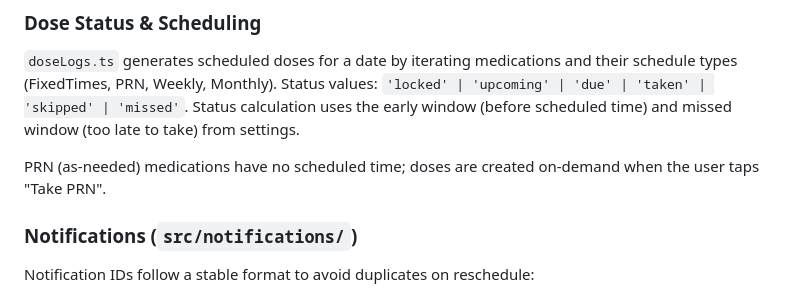
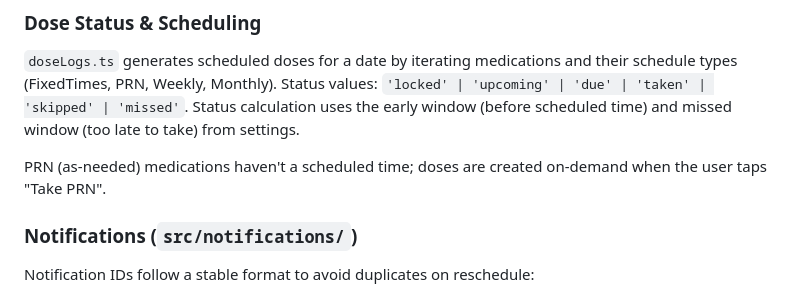
Before and after one commit to jnaurot/PillReminder, a Markdown page: CLAUDE.md, the part around the change. Rendered like a GitHub page.

Commit message:
updated specs

```diff
--- a/CLAUDE.md
+++ b/CLAUDE.md
@@ -41,7 +41,7 @@ Key modules:
 
 `doseLogs.ts` generates scheduled doses for a date by iterating medications and their schedule types (FixedTimes, PRN, Weekly, Monthly). Status values: `'locked' | 'upcoming' | 'due' | 'taken' | 'skipped' | 'missed'`. Status calculation uses the early window (before scheduled time) and missed window (too late to take) from settings.
 
-PRN (as-needed) medications have no scheduled time; doses are created on-demand when the user taps "Take PRN".
+PRN (as-needed) medications haven't a scheduled time; doses are created on-demand when the user taps "Take PRN".
 
 ### Notifications (`src/notifications/`)
 
```
